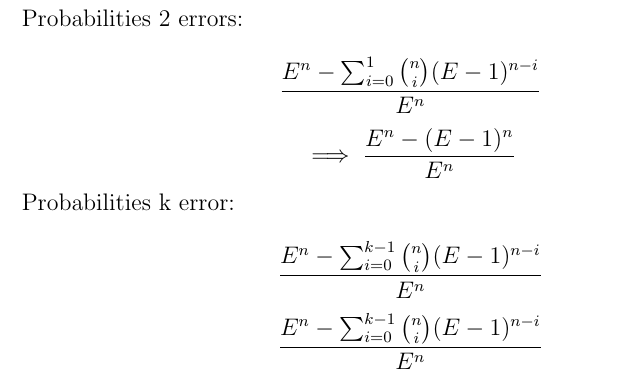
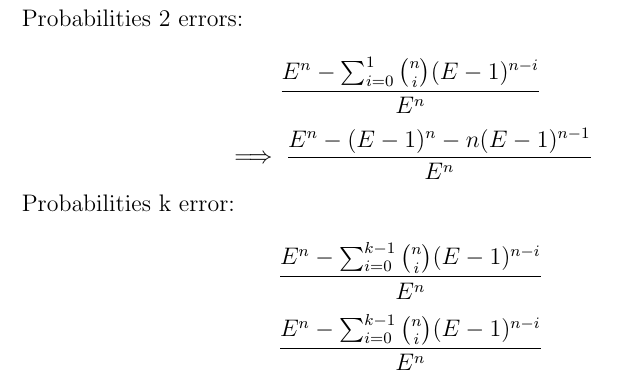
Before and after one commit to yifan19/ece108as3, a LaTeX document (as3.tex): part of page 7 of 14, cut so that both start at the same text. Compiled offline with pdfLaTeX.

Commit message:
thx aditya fixed off by 1 errors

```diff
--- a/as3.tex
+++ b/as3.tex
@@ -133,7 +133,7 @@ Let's say the bundle is like a E-sided dice, if we roll a 1, we get error
 \end{enumerate}
 Probabilities 2 errors: \\
 \[\frac{ E^n - \sum ^1 _{i=0} \binom{n}{i}(E-1)^{n-i}} {E^n}\]
-\[\implies \frac{ E^n - (E-1)^{n}}{E^n}\]
+\[\implies \frac{ E^n - (E-1)^{n} - n(E-1)^{n-1} }{E^n}\]
 Probabilities k error: \\
 \[\frac{ E^n - \sum ^{k-1} _{i=0} \binom{n}{i}(E-1)^{n-i}} {E^n}\]
 \[\frac{ E^n - \sum ^{k-1} _{i=0} \binom{n}{i}(E-1)^{n-i}} {E^n}\]
```
Also changed, not shown: as3.pdf, 2 other files.
